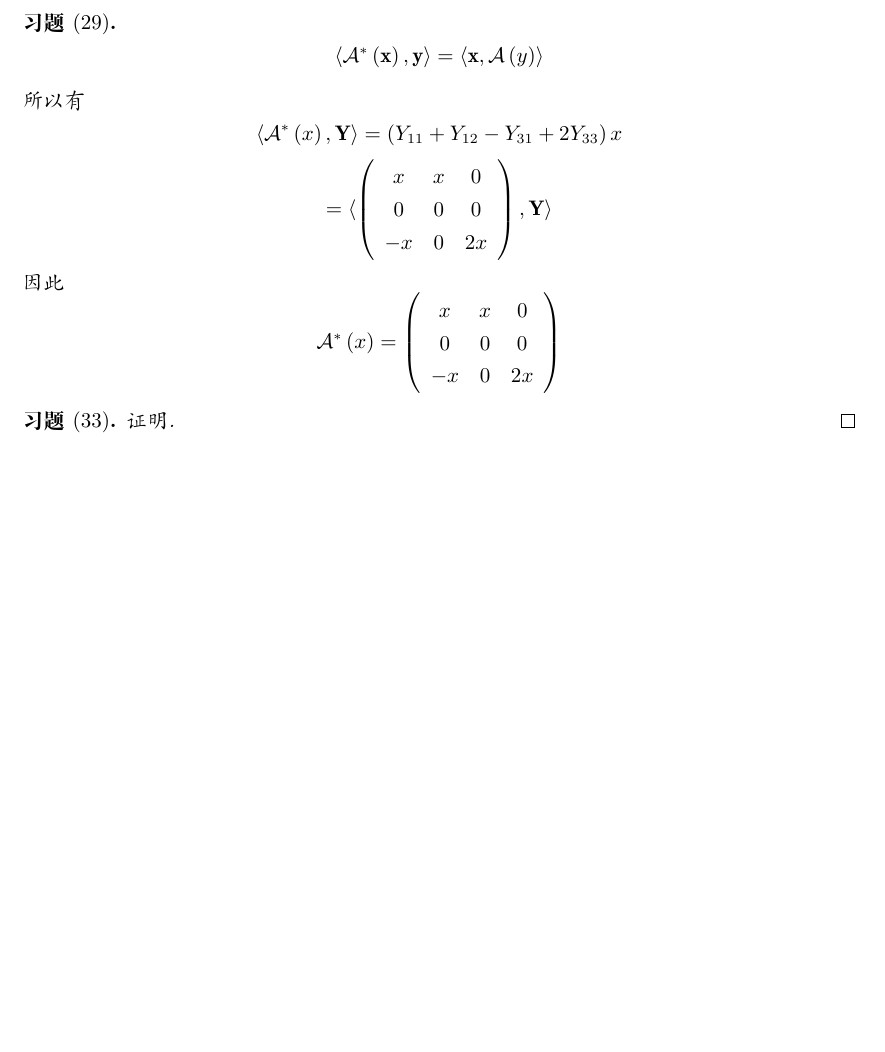
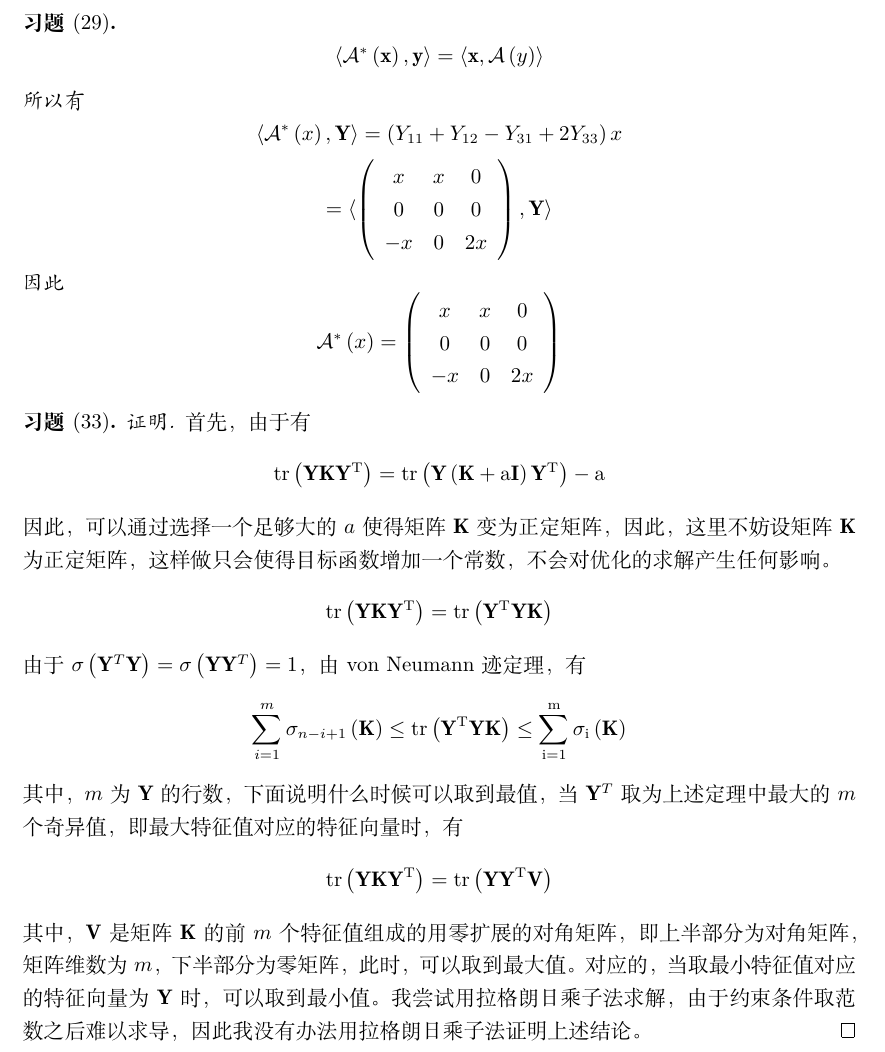
Before and after one commit to qingxiaoli/DailyCode, a LaTeX document (latex/manifold_learning_hw2.tex): part of page 4 of 4, cut so that both start at the same text, the shorter picture padded with empty space. Compiled offline with XeLaTeX.

Commit message:
finilly finished! hw2 done

```diff
--- a/latex/manifold_learning_hw2.tex
+++ b/latex/manifold_learning_hw2.tex
@@ -198,6 +198,23 @@
 \end{exercise}
 \begin{exercise}[33]
   \begin{proof}
+    首先，由于有
+    \begin{equation*}
+      \rm{tr}\left( \mathbf{Y}\mathbf{K}\mathbf{Y}^T \right)=\rm{tr}\left( \mathbf{Y}\left( \mathbf{K} + a\mathbf{I}  \right)\mathbf{Y}^T \right)-a
+    \end{equation*}
+    因此，可以通过选择一个足够大的 $a$使得矩阵 $\mathbf{K}$ 变为正定矩阵，因此，这里不妨设矩阵 $\mathbf{K}$ 为正定矩阵，这样做只会使得目标函数增加一个常数，不会对优化的求解产生任何影响。
+    \begin{equation*}
+      \rm{tr}\left( \mathbf{Y} \mathbf{K} \mathbf{Y}^T \right)=\rm{tr}\left( \mathbf{Y}^T \mathbf{Y} \mathbf{K} \right)
+    \end{equation*}
+    由于 $\sigma \left( \mathbf{Y}^T \mathbf{Y} \right)=\sigma \left( \mathbf{Y} \mathbf{Y}^T \right) = 1$，由von Neumann迹定理，有
+    \begin{equation*}
+      \sum_{i=1}^m \sigma_{n-i+1}\left( \mathbf{K} \right)\le \rm{tr}\left( \mathbf{Y}^T \mathbf{Y} \mathbf{K} \right) \le \sum_{i=1}^m \sigma_{i} \left( \mathbf{K} \right)
+    \end{equation*}
+    其中， $m$为 $\mathbf{Y}$ 的行数，下面说明什么时候可以取到最值，当 $\mathbf{Y}^T$ 取为上述定理中最大的 $m$个奇异值，即最大特征值对应的特征向量时，有
+    \begin{equation*}
+      \rm{tr}\left( \mathbf{Y}\mathbf{K}\mathbf{Y}^T \right) = \rm{tr}\left( \mathbf{Y}\mathbf{Y}^T \mathbf{V} \right)
+    \end{equation*}
+    其中， $\mathbf{V}$是矩阵 $\mathbf{K}$的前 $m$个特征值组成的用零扩展的对角矩阵，即上半部分为对角矩阵，矩阵维数为 $m$，下半部分为零矩阵，此时，可以取到最大值。对应的，当取最小特征值对应的特征向量为 $\mathbf{Y}$时，可以取到最小值。我尝试用拉格朗日乘子法求解，由于约束条件取范数之后难以求导，因此我没有办法用拉格朗日乘子法证明上述结论。
   \end{proof}
 \end{exercise}
 \end{document}
```
Also changed, not shown: latex/manifold_learning_hw2.pdf, 1 other file.
